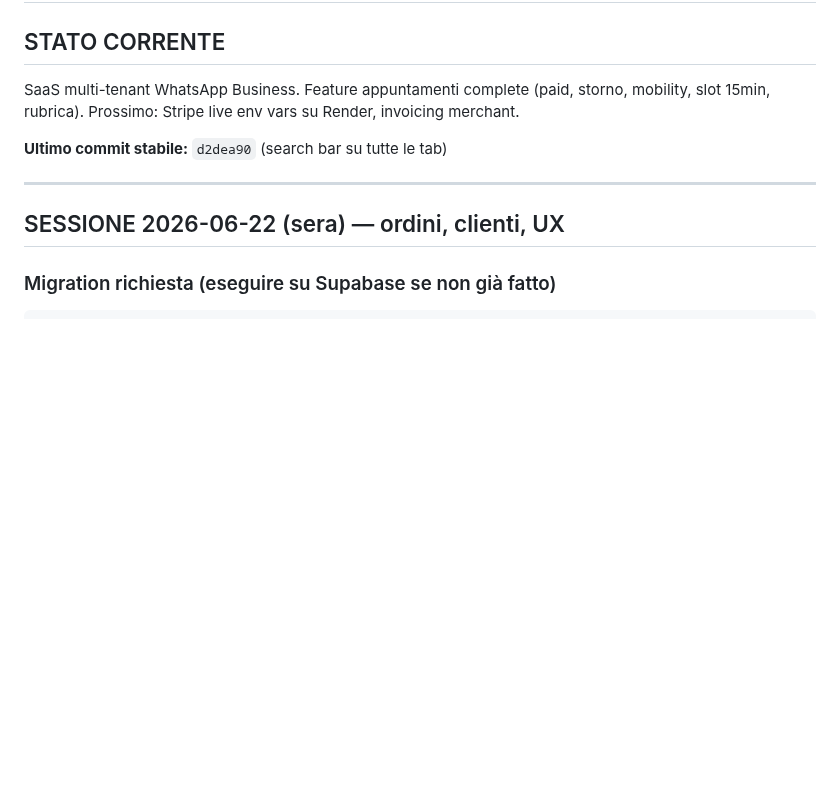
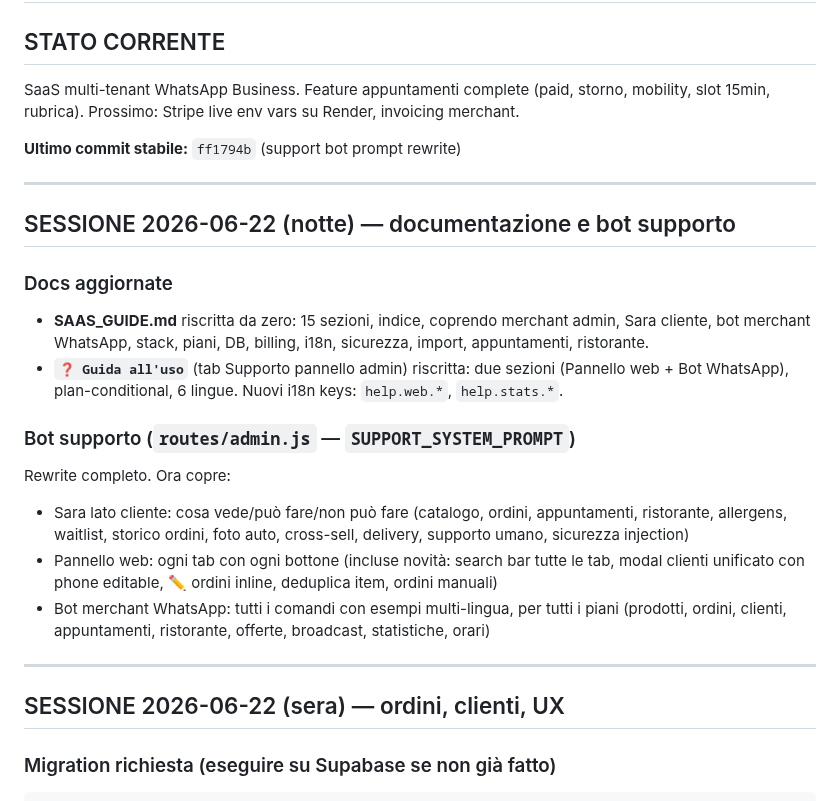
Before and after one commit to fraccetta-hub/sara-bot, a Markdown page: HANDOFF.md, the part around the change. Drawn GitHub-style; blank space fills up the shorter version.

Commit message:
docs: update HANDOFF + SAAS_GUIDE with support bot and guide rewrites
Co-Authored-By: Claude Sonnet 4.6 <noreply@anthropic.com>

```diff
--- a/HANDOFF.md
+++ b/HANDOFF.md
@@ -3,7 +3,21 @@
 ## STATO CORRENTE
 SaaS multi-tenant WhatsApp Business. Feature appuntamenti complete (paid, storno, mobility, slot 15min, rubrica). Prossimo: Stripe live env vars su Render, invoicing merchant.
 
-**Ultimo commit stabile:** `d2dea90` (search bar su tutte le tab)
+**Ultimo commit stabile:** `ff1794b` (support bot prompt rewrite)
+
+---
+
+## SESSIONE 2026-06-22 (notte) — documentazione e bot supporto
+
+### Docs aggiornate
+- **SAAS_GUIDE.md** riscritta da zero: 15 sezioni, indice, coprendo merchant admin, Sara cliente, bot merchant WhatsApp, stack, piani, DB, billing, i18n, sicurezza, import, appuntamenti, ristorante.
+- **`❓ Guida all'uso`** (tab Supporto pannello admin) riscritta: due sezioni (Pannello web + Bot WhatsApp), plan-conditional, 6 lingue. Nuovi i18n keys: `help.web.*`, `help.stats.*`.
+
+### Bot supporto (`routes/admin.js` — `SUPPORT_SYSTEM_PROMPT`)
+Rewrite completo. Ora copre:
+- Sara lato cliente: cosa vede/può fare/non può fare (catalogo, ordini, appuntamenti, ristorante, allergens, waitlist, storico ordini, foto auto, cross-sell, delivery, supporto umano, sicurezza injection)
+- Pannello web: ogni tab con ogni bottone (incluse novità: search bar tutte le tab, modal clienti unificato con phone editable, ✏️ ordini inline, deduplica item, ordini manuali)
+- Bot merchant WhatsApp: tutti i comandi con esempi multi-lingua, per tutti i piani (prodotti, ordini, clienti, appuntamenti, ristorante, offerte, broadcast, statistiche, orari)
 
 ---
 
```
Also changed, not shown: SAAS_GUIDE.md (+21 -8 lines).
